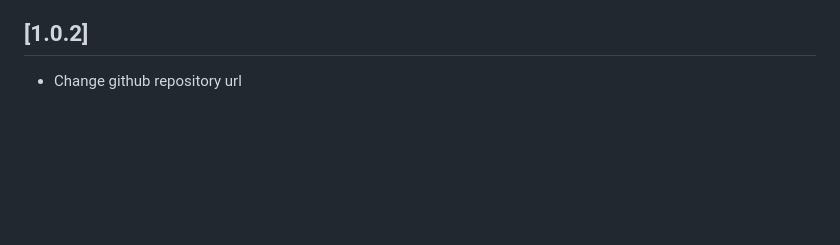
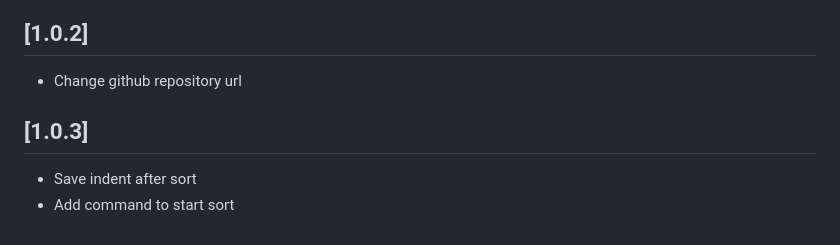
Before and after one commit to enzo-mourany/css-property-sorter, a Markdown page: CHANGELOG.md, the part around the change. Drawn GitHub-style; blank space fills up the shorter version.

```diff
--- a/CHANGELOG.md
+++ b/CHANGELOG.md
@@ -16,3 +16,8 @@ Check [Keep a Changelog](http://keepachangelog.com/) for recommendations on how
 ## [1.0.2]
 
 - Change github repository url
+
+## [1.0.3]
+
+- Save indent after sort
+- Add command to start sort
```
Also changed, not shown: README.md (+8 -4 lines), images/command.png (added).
